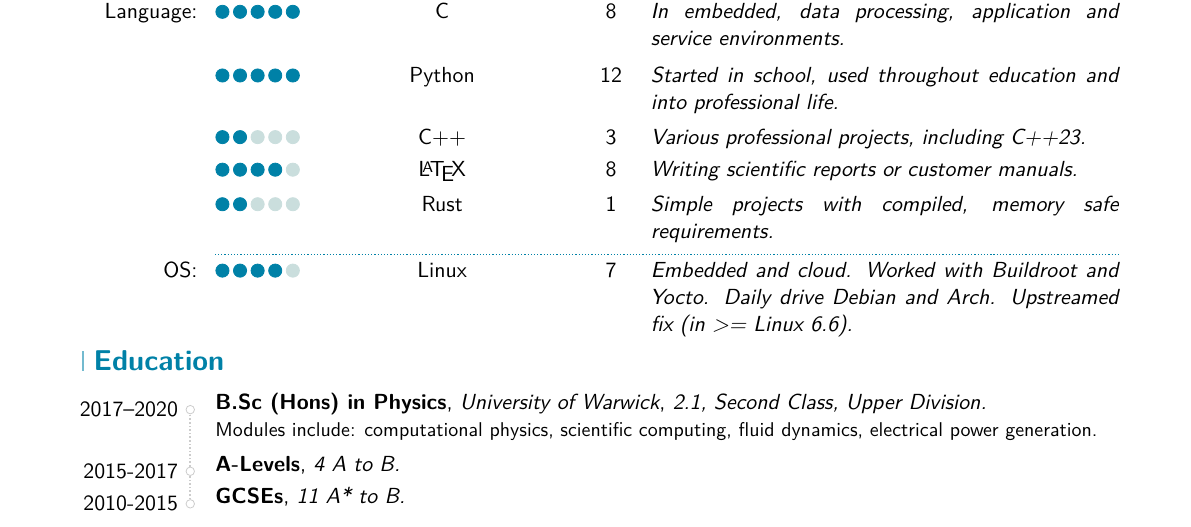
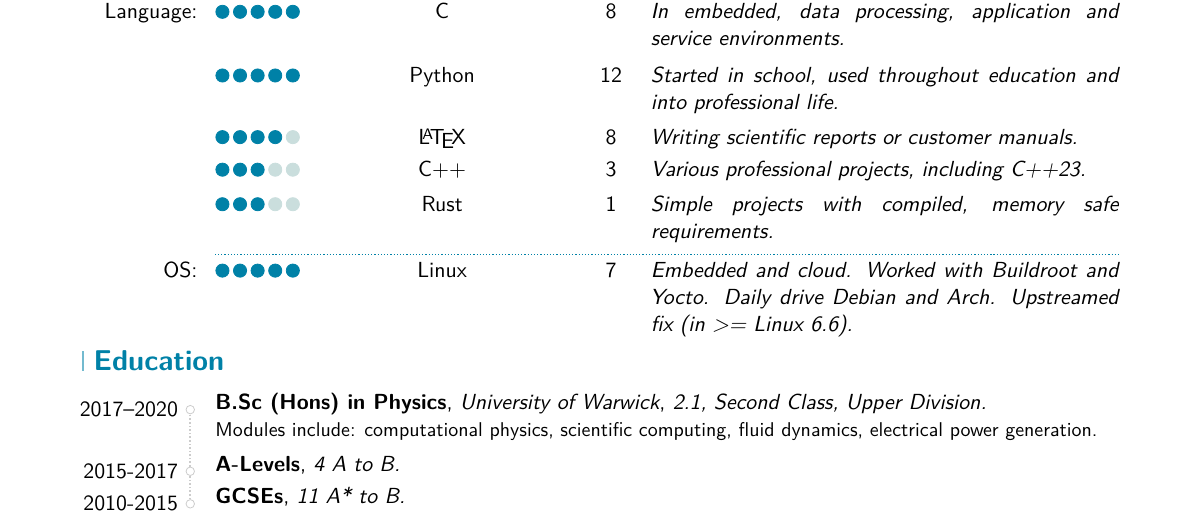
Before and after one commit to harry-geyer/cv, a LaTeX CV (src/cv.tex): part of page 1 of 2, cut so that both start at the same text. Compiled offline with XeLaTeX.

Commit message:
Reduce image size and minor corrections.

```diff
--- a/src/cv.tex
+++ b/src/cv.tex
@@ -42,7 +42,7 @@
 \social[linkedin]{harry-geyer}
 \social[github]{harry-geyer}
 \extrainfo{Right to work in EU and UK.\newline}
-\photo[64pt][2pt]{images/photo.png}
+\photo[64pt][2pt]{images/photo.jpg}
 
 \renewcommand*{\bibliographyitemlabel}{[\arabic{enumiv}]}
 
@@ -117,46 +117,46 @@
 \ifdefined\german
 \cvskillentry*{Sprachen:}{5}{C}{8}{Eingesetzt in Embedded-, Datenverarbeitungs-, Anwendungs- und Serviceumgebungen.}
 \cvskillentry{}{5}{Python}{12}{Seit der Schulzeit verwendet, in Ausbildung und Beruf fortgeführt.}
-\cvskillentry{}{2}{C++}{3}{Verschiedene professionelle Projekte, einschließlich C++23.}
 \cvskillentry{}{4}{\LaTeX}{8}{Schreiben wissenschaftlicher Berichte und Kundenhandbücher.}
-\cvskillentry{}{2}{Rust}{1}{Einfache Projekte mit kompilierten, speichersicheren Anforderungen.}
-\cvskillentry*{Betriebssystem:}{4}{Linux}{7}{Embedded- und Cloud-Umgebungen. Erfahrung mit Buildroot und Yocto. Täglicher Einsatz von Debian und Arch. Fehlerbehebung in >= Linux 6.6.}
+\cvskillentry{}{3}{C++}{3}{Verschiedene professionelle Projekte, einschließlich C++23.}
+\cvskillentry{}{3}{Rust}{1}{Einfache Projekte mit kompilierten, speichersicheren Anforderungen.}
+\cvskillentry*{Betriebssystem:}{5}{Linux}{7}{Embedded- und Cloud-Umgebungen. Erfahrung mit Buildroot und Yocto. Täglicher Einsatz von Debian und Arch. Fehlerbehebung in >= Linux 6.6.}
 \else
 \cvskillentry*{Language:}{5}{C}{8}{In embedded, data processing, application and service environments.}
 \cvskillentry{}{5}{Python}{12}{Started in school, used throughout education and into professional life.}
-\cvskillentry{}{2}{C++}{3}{Various professional projects, including C++23.}
 \cvskillentry{}{4}{\LaTeX}{8}{Writing scientific reports or customer manuals.}
-\cvskillentry{}{2}{Rust}{1}{Simple projects with compiled, memory safe requirements.}
-\cvskillentry*{OS:}{4}{Linux}{7}{Embedded and cloud. Worked with Buildroot and Yocto. Daily drive Debian and Arch. Upstreamed fix (in >= Linux 6.6).}
+\cvskillentry{}{3}{C++}{3}{Various professional projects, including C++23.}
+\cvskillentry{}{3}{Rust}{1}{Simple projects with compiled, memory safe requirements.}
+\cvskillentry*{OS:}{5}{Linux}{7}{Embedded and cloud. Worked with Buildroot and Yocto. Daily drive Debian and Arch. Upstreamed fix (in >= Linux 6.6).}
 \fi
 
 \ifdefined\embedded
 \ifdefined\german
 \cvskillentry*{Embedded:}{4}{STM32, ESP32, RP2360/RP2040}{4}{Entwicklung von IoT-Sensoren und Erweiterungsgeräten mit libopencm3.}
-\cvskillentry{}{2}{RTOS}{2}{Erfahrung mit Echtzeitbetriebssystemen (pico-sdk, ESP-IDF, Zephyr).}
 \cvskillentry{}{4}{Low-Level-Kommunikation}{6}{Entwicklung mit I2C/SPI/UART und höheren Protokollen (CAN/RS232/RS485/Ethernet).}
 \cvskillentry{}{3}{Linux Kernel}{2}{Erstellung und Pflege von Linux-Kernelmodulen.}
+\cvskillentry{}{3}{RTOS}{2}{Erfahrung mit Echtzeitbetriebssystemen (pico-sdk, ESP-IDF, Zephyr).}
 \else
 \cvskillentry*{Embedded:}{4}{STM32, ESP32, RP2360/RP2040}{4}{Developed web-hosting IoT sensors, and motherboard onboard expansion devices with libopencm3.}
-\cvskillentry{}{2}{RTOS}{2}{Used real-time operating systems with pico-sdk, ESP-IDF and Zephyr.}
 \cvskillentry{}{4}{Low-level Communications}{6}{Developed with I2C/SPI/UART and higher level (CAN/RS232/RS485/Ethernet).}
 \cvskillentry{}{3}{Linux Kernel}{2}{Created and maintained Linux kernel modules.}
+\cvskillentry{}{3}{RTOS}{2}{Used real-time operating systems with pico-sdk, ESP-IDF and Zephyr.}
 \fi
 \fi
 
 \ifdefined\software
 \ifdefined\german
-\cvskillentry*{Software}{3}{Flask \& Django}{3}{Kundengerichtete, webbasierte Lösungen.}
-\cvskillentry{}{4}{Datenbanken}{6}{Arbeiten mit SQL und ORM, inklusive MySQL (MariaDB) und PostgreSQL.}
+\cvskillentry*{Software}{4}{Datenbanken}{6}{Arbeiten mit SQL und ORM, inklusive MySQL (MariaDB) und PostgreSQL.}
 \cvskillentry{}{4}{CI/CD-Pipeline}{6}{Einrichtung und Nutzung sicherer, effektiver Deployment-Pipelines.}
+\cvskillentry{}{3}{Flask \& Django}{3}{Kundengerichtete, webbasierte Lösungen.}
 \cvskillentry*{Tools}{5}{git}{7}{Pflege komplexer Versionsverläufe, inklusive History-Manipulation.}
 \cvskillentry{}{3}{Jenkins}{4}{Einsatz und Einrichtung im Rahmen von CI/CD-Pipelines.}
 \cvskillentry{}{2}{Docker \& LXC}{3}{Erstellung containerisierter Umgebungen für modulare und skalierbare Lösungen.}
 \cvskillentry{}{2}{OpenGL \& WebGL}{1}{Grafikrendering mit Hardwarebeschleunigung, nativ und im Browser.}
 \else
-\cvskillentry*{Software}{3}{Flask \& Django}{3}{Client-facing, web-based solutions.}
-\cvskillentry{}{4}{Databases}{6}{Using SQL and ORM to interface with various SQL databases, including MySQL (MariaDB) and PostgreSQL.}
+\cvskillentry*{Software}{4}{Databases}{6}{Using SQL and ORM to interface with various SQL databases, including MySQL (MariaDB) and PostgreSQL.}
 \cvskillentry{}{4}{CI/CD Pipeline}{6}{Setup and used pipelines, for safe and effective continuous deployment.}
+\cvskillentry{}{3}{Flask \& Django}{3}{Client-facing, web-based solutions.}
 \cvskillentry*{Tools}{5}{git}{7}{Maintained and contributed towards complex version control histories, with knowledge how to manipulate histories.}
 \cvskillentry{}{3}{Jenkins}{4}{Used, and set up, Jenkins as part of CI/CD pipelines.}
 \cvskillentry{}{2}{Docker \& LXC}{3}{Utilised to create containerised environments for modular and scalable solutions.}
```
Also changed, not shown: images/photo.jpg (added), images/photo.png (deleted).
